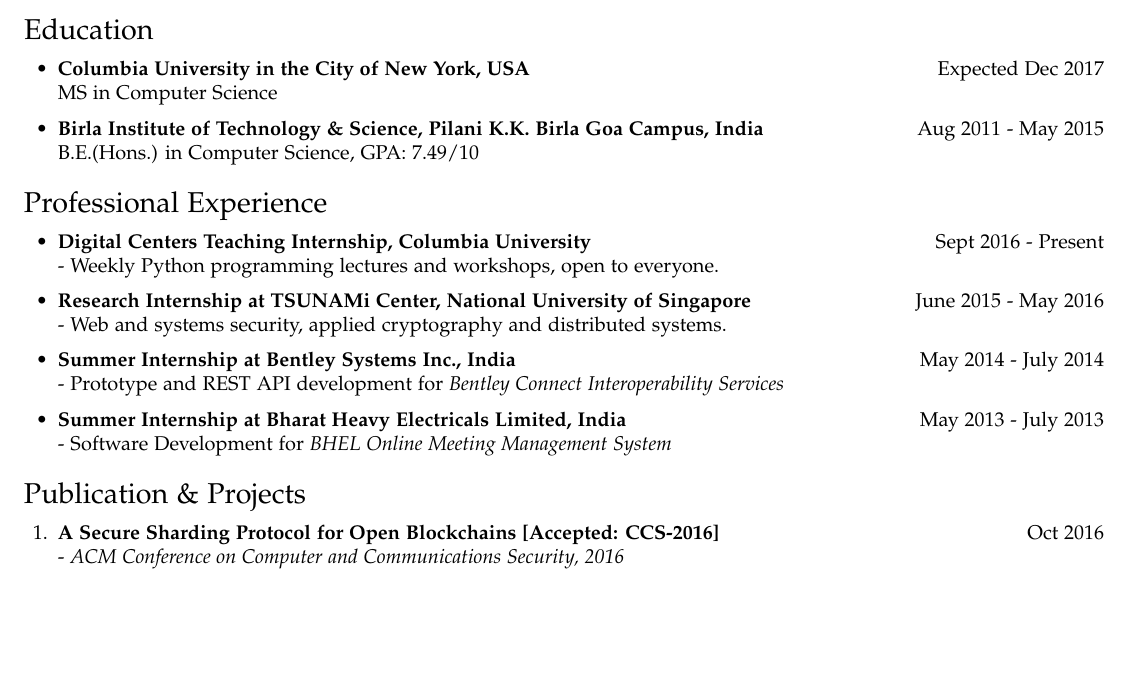
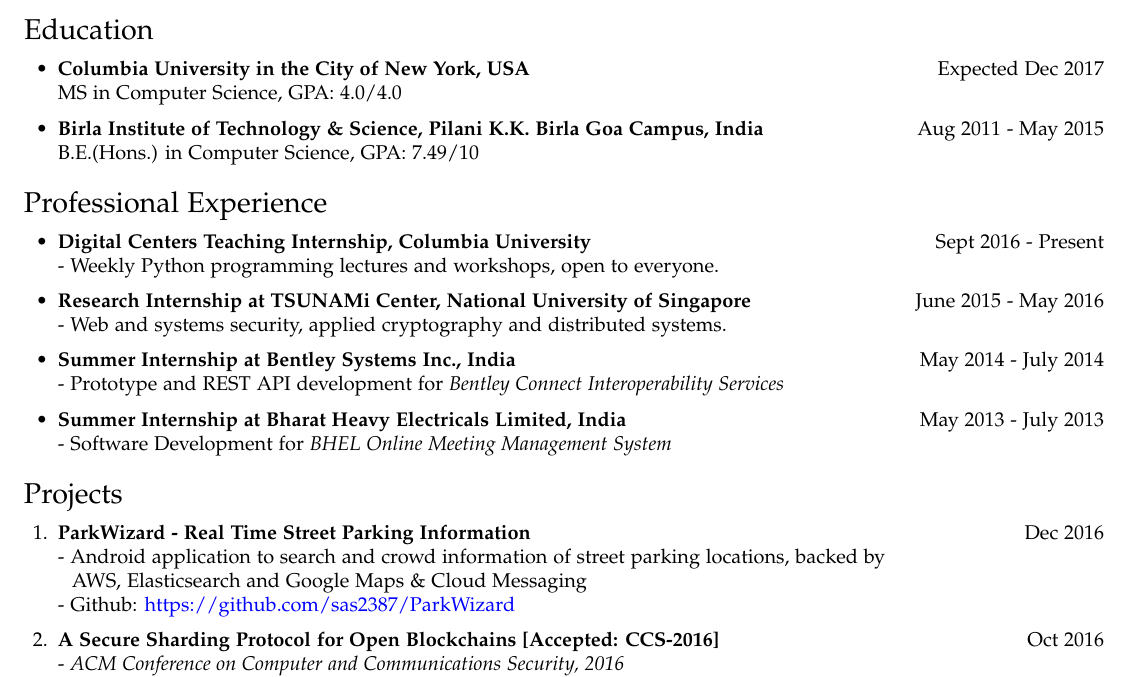
Before and after one commit to bawejakunal/resume, a LaTeX CV (cv/kunal-cv.tex): part of page 1 of 2, cut so that both start at the same text, the shorter picture padded with empty space. Compiled offline with pdfLaTeX.

Commit message:
add fall 16 gpa

```diff
--- a/cv/kunal-cv.tex
+++ b/cv/kunal-cv.tex
@@ -39,7 +39,7 @@
 % in conjunction with fancyhdr to align page number to bottom right
 \renewcommand{\headrulewidth}{0pt}
 % \fancyhead{}
-% \fancyfoot{}
+\fancyfoot{}
 
 % Set your name here
 \def\name{Kunal Baweja}
@@ -92,7 +92,7 @@
 \begin{itemize}
 
     \item \textbf{Columbia University in the City of New York, USA} {\hfill Expected Dec 2017}\\
-    MS in Computer Science
+    MS in Computer Science, GPA: 4.0/4.0
 
     \item \textbf{Birla Institute of Technology \& Science, Pilani K.K. Birla Goa Campus, India} {\hfill Aug 2011 - May 2015}\\
     B.E.(Hons.) in Computer Science, GPA: 7.49/10
@@ -114,9 +114,14 @@
     - Software Development for \textit{BHEL Online Meeting Management System}
 \end{itemize}
 
-\section*{Publication \& Projects}
+\section*{Projects}
 
 \begin{enumerate}
+
+    \item \textbf{ParkWizard - Real Time Street Parking Information} {\hfill Dec 2016}\\
+    - Android application to search and crowd information of street parking locations, backed by\\
+    \hspace*{0.7em}AWS, Elasticsearch and Google Maps \& Cloud Messaging\\
+    - Github: \href{https://github.com/sas2387/ParkWizard}{https://github.com/sas2387/ParkWizard}
 
     \item \textbf{A Secure Sharding Protocol for Open Blockchains [Accepted: CCS-2016]} {\hfill Oct 2016}\\
     - \textit{ACM Conference on Computer and Communications Security, 2016}\\
```
Also changed, not shown: kunal-resume.tex (+1 -1 lines), cv/kunal-cv.pdf, kunal-resume.pdf.
